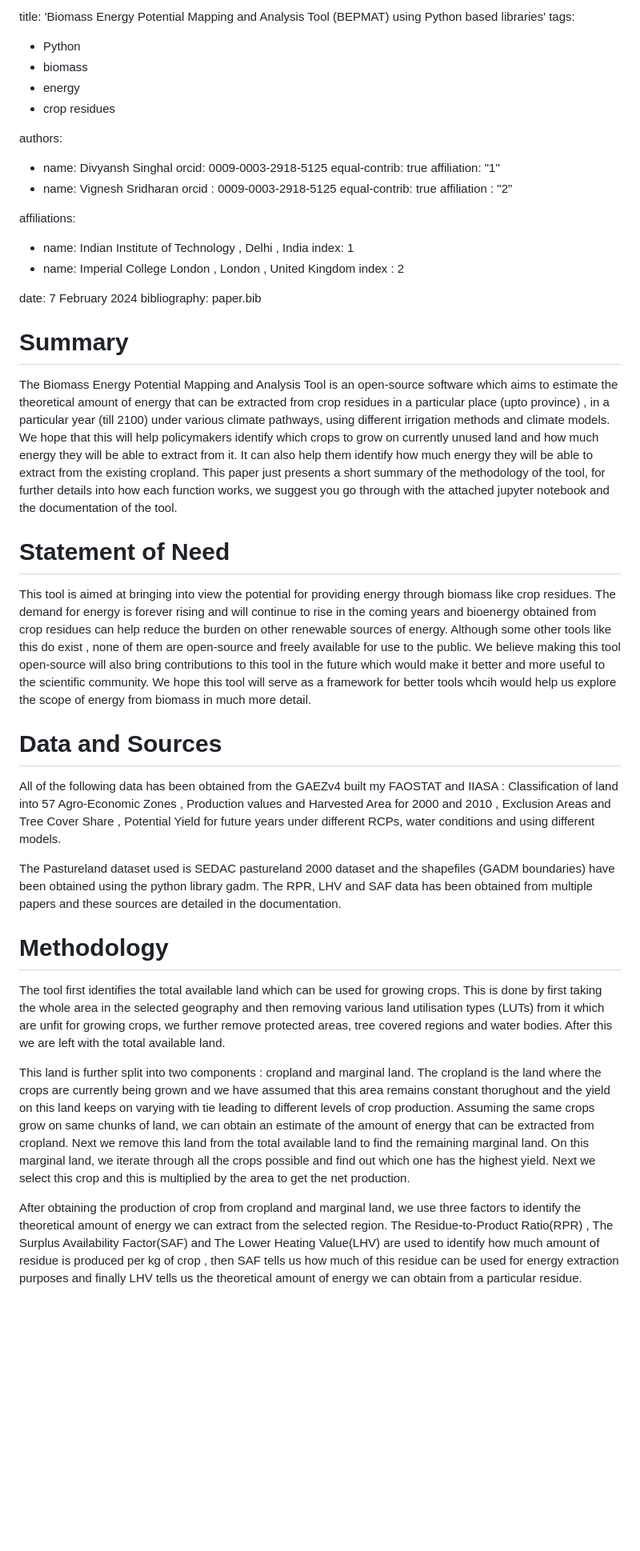
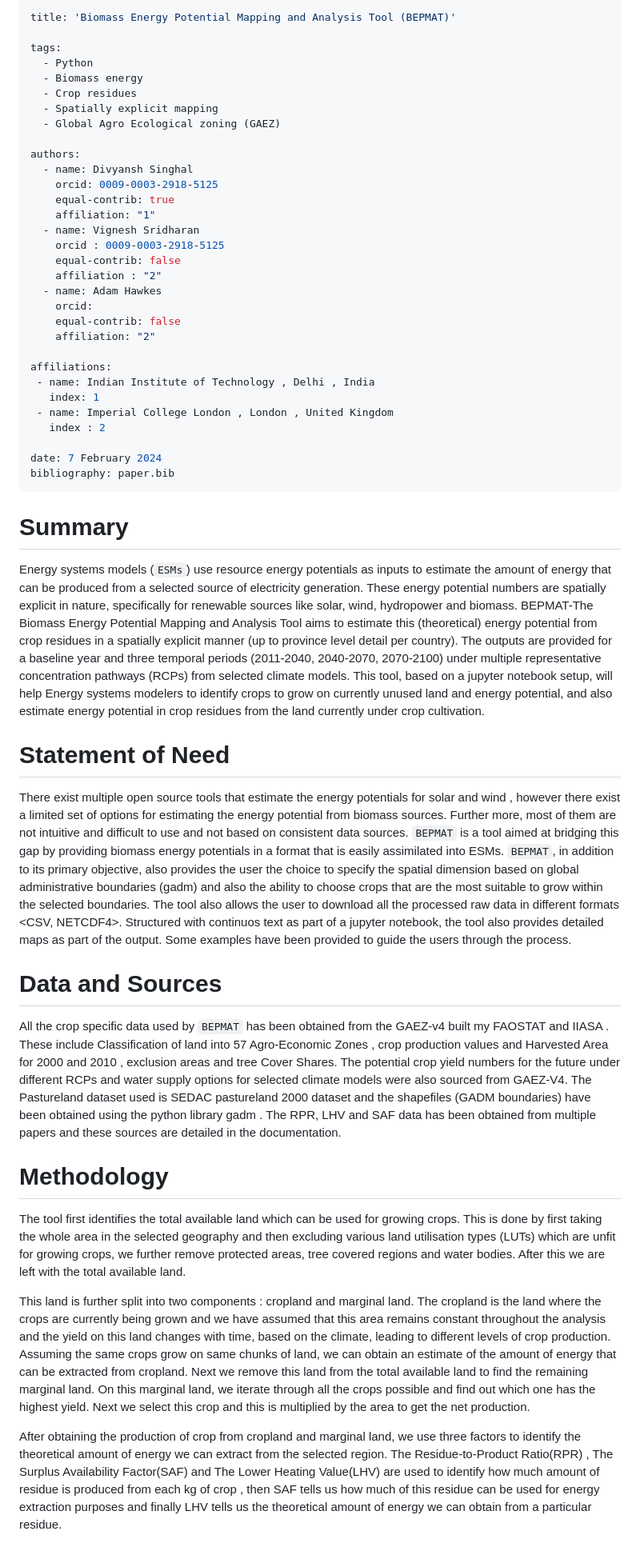
Before and after one commit to ClimateCompatibleGrowth/BEPMAT, a Markdown page: JOSS_paper/paper.md, the part around one of its changes. Shown at 80% size. Drawn GitHub-style; blank space fills up the shorter version.

Commit message:
updated the joss paper.md file with comments and suggestions

```diff
--- a/JOSS_paper/paper.md
+++ b/JOSS_paper/paper.md
@@ -1,9 +1,12 @@
-title: 'Biomass Energy Potential Mapping and Analysis Tool (BEPMAT) using Python based libraries'
+---
+title: 'Biomass Energy Potential Mapping and Analysis Tool (BEPMAT)'
+
 tags:
   - Python
-  - biomass
-  - energy
-  - crop residues
+  - Biomass energy
+  - Crop residues
+  - Spatially explicit mapping
+  - Global Agro Ecological zoning (GAEZ)
 
 authors:
   - name: Divyansh Singhal
@@ -12,8 +15,12 @@ authors:
     affiliation: "1"
   - name: Vignesh Sridharan
     orcid : 0009-0003-2918-5125
-    equal-contrib: true
+    equal-contrib: false
     affiliation : "2"
+  - name: Adam Hawkes
+    orcid:
+    equal-contrib: false
+    affiliation: "2"
 
 affiliations:
  - name: Indian Institute of Technology , Delhi , India
@@ -23,22 +30,21 @@ affiliations:
 
 date: 7 February 2024
 bibliography: paper.bib
+---
 
 # Summary
-The Biomass Energy Potential Mapping and Analysis Tool is an open-source software which aims to estimate the theoretical amount of energy that can be extracted from crop residues in a particular place (upto province) , in a particular year (till 2100) under various climate pathways, using different irrigation methods and climate models. We hope that this will help policymakers identify which crops to grow on currently unused land and how much energy they will be able to extract from it. It can also help them identify how much energy they will be able to extract from the existing cropland. This paper just presents a short summary of the methodology of the tool, for further details into how each function works, we suggest you go through with the attached jupyter notebook and the documentation of the tool.
+Energy systems models (`ESMs`) use resource energy potentials as inputs to estimate the amount of energy that can be produced from a selected source of electricity generation. These energy potential numbers are spatially explicit in nature, specifically for renewable sources like solar, wind, hydropower and biomass. BEPMAT-The Biomass Energy Potential Mapping and Analysis Tool aims to estimate this (theoretical) energy potential from crop residues in a spatially explicit manner (up to province level detail per country). The outputs are provided for a baseline year and three temporal periods (2011-2040, 2040-2070, 2070-2100) under multiple representative concentration pathways (RCPs) from selected climate models. This tool, based on a jupyter notebook setup, will help Energy systems modelers to identify crops to grow on currently unused land and energy potential, and also estimate energy potential in crop residues from the land currently under crop cultivation.
 
 # Statement of Need
-This tool is aimed at bringing into view the potential for providing energy through biomass like crop residues. The demand for energy is forever rising and will continue to rise in the coming years and bioenergy obtained from crop residues can help reduce the burden on other renewable sources of energy. Although some other tools like this do exist , none of them are open-source and freely available for use to the public. We believe making this tool open-source will also bring contributions to this tool in the future which would make it better and more useful to the scientific community. We hope this tool will serve as a framework for better tools whcih would help us explore the scope of energy from biomass in much more detail.
+There exist multiple open source tools that estimate the energy potentials for solar and wind <give sources for existing tools like Renewable ninja and solar and wind atlas>, however there exist a limited set of options for estimating the energy potential from biomass sources. Further more, most of them <give sources for existing tools> are not intuitive and difficult to use and not based on consistent data sources. `BEPMAT` is a tool aimed at bridging this gap by providing biomass energy potentials in a format that is easily assimilated into ESMs. `BEPMAT`, in addition to its primary objective, also provides the user the choice to specify the spatial dimension based on global administrative boundaries (gadm) and also the ability to choose crops that are the most suitable to grow within the selected boundaries. The tool also allows the user to download all the processed raw data in different formats <CSV, NETCDF4>. Structured with continuos text as part of a jupyter notebook, the tool also provides detailed maps as part of the output. Some examples have been provided to guide the users through the process.
 
 # Data and Sources
-All of the following data has been obtained from the GAEZv4 built my FAOSTAT and IIASA : Classification of land into 57 Agro-Economic Zones , Production values and Harvested Area for 2000 and 2010 , Exclusion Areas and Tree Cover Share , Potential Yield for future years under different RCPs, water conditions and using different models.
-
-The Pastureland dataset used is SEDAC pastureland 2000 dataset and the shapefiles (GADM boundaries) have been obtained using the python library gadm. The RPR, LHV and SAF data has been obtained from multiple papers and these sources are detailed in the documentation.
+All the crop specific data used by `BEPMAT` has been obtained from the GAEZ-v4 built my FAOSTAT and IIASA <provide the main reference>. These include Classification of land into 57 Agro-Economic Zones , crop production values and Harvested Area for 2000 and 2010 , exclusion areas and tree Cover Shares. The potential crop yield numbers for the future under different RCPs and water supply options for selected climate models were also sourced from GAEZ-V4. The Pastureland dataset used is SEDAC pastureland 2000 dataset and the shapefiles (GADM boundaries) have been obtained using the python library gadm <provide the main reference>. The RPR, LHV and SAF<needs expansion of short forms> data has been obtained from multiple papers and these sources are detailed in the documentation.
 
 # Methodology
-The tool first identifies the total available land which can be used for growing crops. This is done by first taking the whole area in the selected geography and then removing various land utilisation types (LUTs) from it which are unfit for growing crops, we further remove protected areas, tree covered regions and water bodies. After this we are left with the total available land.
+The tool first identifies the total available land which can be used for growing crops. This is done by first taking the whole area in the selected geography and then excluding various land utilisation types (LUTs) which are unfit for growing crops, we further remove protected areas, tree covered regions and water bodies. After this we are left with the total available land.
 
-This land is further split into two components : cropland and marginal land. The cropland is the land where the crops are currently being grown and we have assumed that this area remains constant thorughout and the yield on this land keeps on varying with tie leading to different levels of crop production. Assuming the same crops grow on same chunks of land, we can obtain an estimate of the amount of energy that can be extracted from cropland. Next we remove this land from the total available land to find the remaining marginal land. On this marginal land, we iterate through all the crops possible and find out which one has the highest yield. Next we select this crop and this is multiplied by the area to get the net production.
+This land is further split into two components : cropland and marginal land. The cropland is the land where the crops are currently being grown and we have assumed that this area remains constant throughout the analysis and the yield on this land changes with time, based on the climate, leading to different levels of crop production. Assuming the same crops grow on same chunks of land, we can obtain an estimate of the amount of energy that can be extracted from cropland. Next we remove this land from the total available land to find the remaining marginal land. On this marginal land, we iterate through all the crops possible and find out which one has the highest yield. Next we select this crop and this is multiplied by the area to get the net production.
 
-After obtaining the production of crop from cropland and marginal land, we use three factors to identify the theoretical amount of energy we can extract from the selected region. The Residue-to-Product Ratio(RPR) , The Surplus Availability Factor(SAF) and The Lower Heating Value(LHV) are used to identify how much amount of residue is produced per kg of crop , then SAF tells us how much of this residue can be used for energy extraction purposes and finally LHV tells us the theoretical amount of energy we can obtain from a particular residue.
+After obtaining the production of crop from cropland and marginal land, we use three factors to identify the theoretical amount of energy we can extract from the selected region. The Residue-to-Product Ratio(RPR) , The Surplus Availability Factor(SAF) and The Lower Heating Value(LHV) are used to identify how much amount of residue is produced from each kg of crop , then SAF tells us how much of this residue can be used for energy extraction purposes and finally LHV tells us the theoretical amount of energy we can obtain from a particular residue.
 
```
Also changed, not shown: other parts of JOSS_paper/paper.md (+5 -3 lines).
